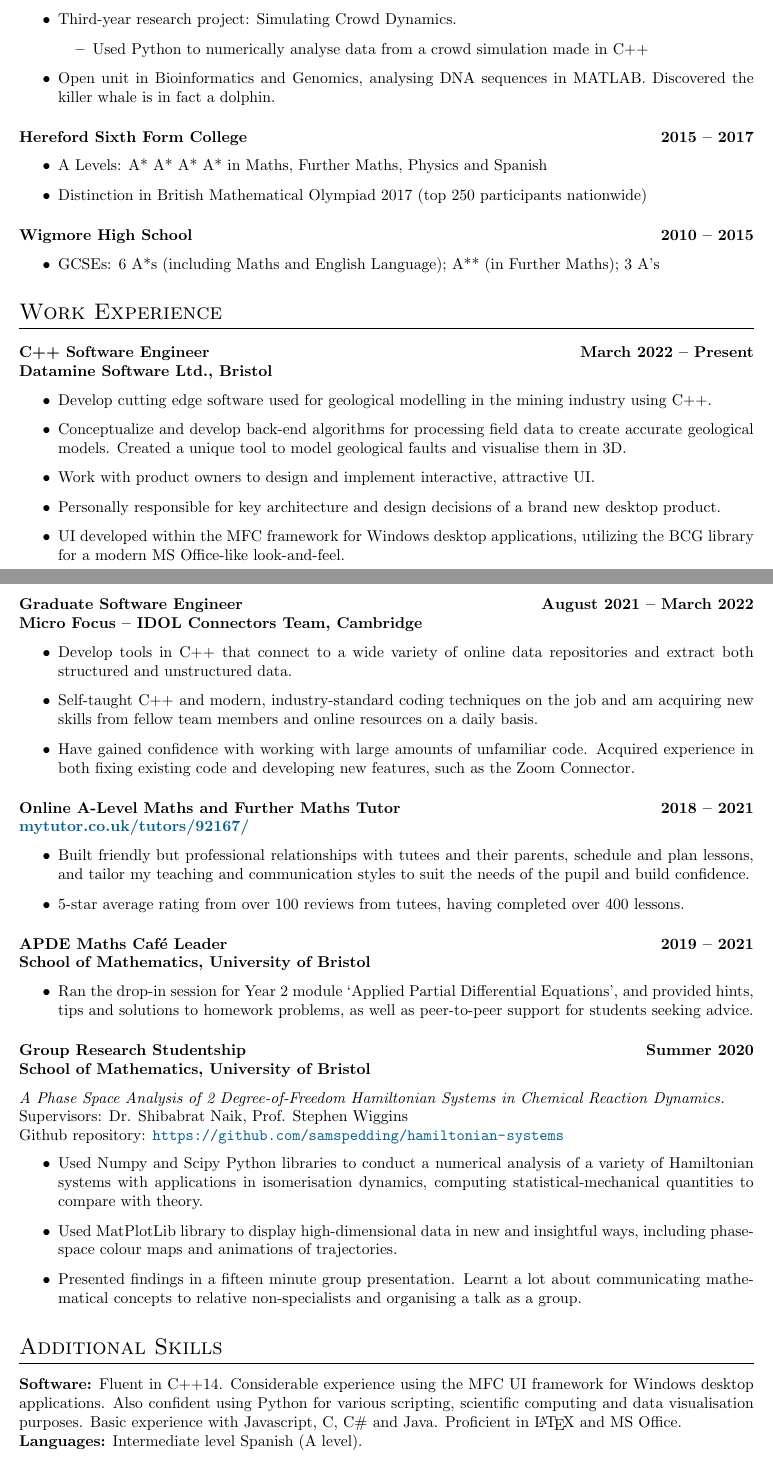
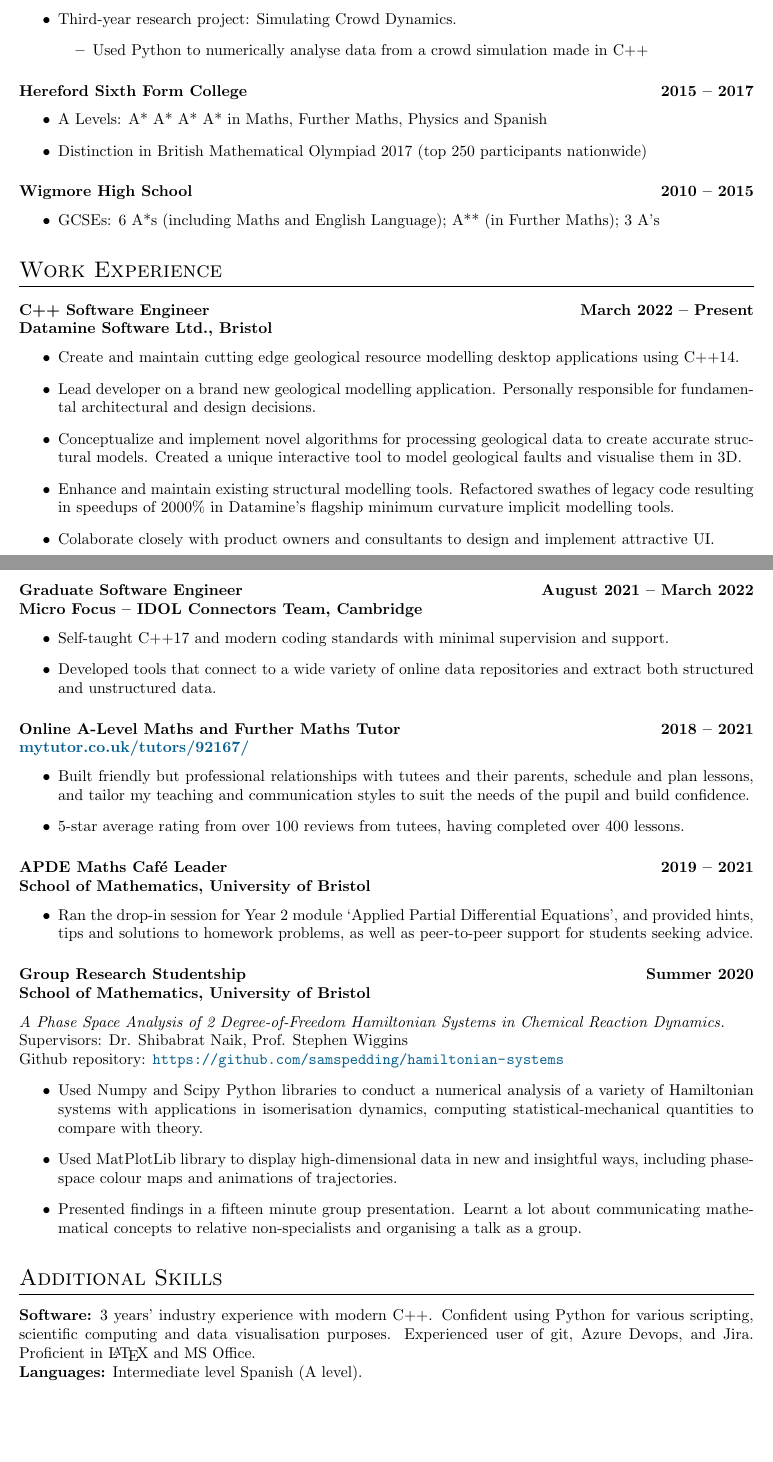
Before and after one commit to wormspeed/CV, a LaTeX CV (Sam Spedding CV.tex): two parts of pages 1 and 2 of 2, joined at a grey line, cut so that both start at the same text, the shorter picture padded with empty space. Compiled offline with pdfLaTeX.

Commit message:
Include personal profile and update info

```diff
--- a/Sam Spedding CV.tex
+++ b/Sam Spedding CV.tex
@@ -2,7 +2,7 @@
 
 
 \title{Sam Spedding -- Curriculum Vitae}
-\author{\normalsize \href{samspedding+cv@hotmail.co.uk}{samspedding+cv@hotmail.co.uk} -- 07535 240575 -- Bristol, UK}
+\author{\normalsize 07535 240575 | \href{samspedding+cv@hotmail.co.uk}{samspedding+cv@hotmail.co.uk} | \href{https://www.linkedin.com/in/sam-s-629b09115/}{LinkedIn} | Bristol, UK}
 \date{}
 \begin{document}
 \maketitle
@@ -19,12 +19,10 @@ WIP
 	\begin{itemize}
-		\item Used numerical, asymptotic and exact methods for solving Stokes' fluid flow around a cylindrical bacterium, and adapted hydrodynamics of liquid crystals to model a bacterial colony
+		\item Used numerical, asymptotic and exact methods for solving Stokes' fluid flow around a cylindrical bacterium, and adapted hydrodynamics of liquid crystals to model a bacterial colony.
 	\end{itemize}
 	\item Third-year research project: Simulating Crowd Dynamics.
 	\begin{itemize}
 		\item Used Python to numerically analyse data from a crowd simulation made in C++
 	\end{itemize}
-
-	\item Open unit in Bioinformatics and Genomics, analysing DNA sequences in MATLAB. Discovered the killer whale is in fact a dolphin.
 \end{itemize}
 
 \datedsubsection{Hereford Sixth Form College}{2015 -- 2017}
@@ -42,18 +40,17 @@ WIP
 
 \doubledatedsubsection{C++ Software Engineer}{Datamine Software Ltd., Bristol}{ March 2022 -- Present}
 \begin{itemize}
-	\item Develop cutting edge software used for geological modelling in the mining industry using C++.
-	\item Conceptualize and develop back-end algorithms for processing field data to create accurate geological models. Created a unique tool to model geological faults and visualise them in 3D.
-	\item Work with product owners to design and implement interactive, attractive UI.
-	\item Personally responsible for key architecture and design decisions of a brand new desktop product.
-	\item UI developed within the MFC framework for Windows desktop applications, utilizing the BCG library for a modern MS Office-like look-and-feel.
+	\item Create and maintain cutting edge geological resource modelling desktop applications using C++14.
+	\item Lead developer on a brand new geological modelling application. Personally responsible for fundamental architectural and design decisions.
+	\item Conceptualize and implement novel algorithms for processing geological data to create accurate structural models. Created a unique interactive tool to model geological faults and visualise them in 3D.
+	\item Enhance and maintain existing structural modelling tools. Refactored swathes of legacy code resulting in speedups of 2000\% in Datamine's flagship minimum curvature implicit modelling tools.
+	\item Colaborate closely with product owners and consultants to design and implement attractive UI.
 \end{itemize}
 
 \doubledatedsubsection{Graduate Software Engineer}{Micro Focus -- IDOL Connectors Team, Cambridge}{August 2021 -- March 2022}
 \begin{itemize}
-	\item Develop tools in C++ that connect to a wide variety of online data repositories and extract both structured and unstructured data.
-	\item Self-taught C++ and modern, industry-standard coding techniques on the job and am acquiring new skills from fellow team members and online resources on a daily basis.
-	\item Have gained confidence with working with large amounts of unfamiliar code. Acquired experience in both fixing existing code and developing new features, such as the Zoom Connector.
+	\item Self-taught C++17 and modern coding standards with minimal supervision and support.
+	\item Developed tools that connect to a wide variety of online data repositories and extract both structured and unstructured data.
 \end{itemize}
 
 \doubledatedsubsection{Online A-Level Maths and Further Maths Tutor}{\href{https://www.mytutor.co.uk/tutors/92167/}{mytutor.co.uk/tutors/92167/}}{2018 -- 2021}
@@ -78,7 +75,7 @@ Github repository: \url{https://github.com/samspedding/hamiltonian-systems}
 \end{itemize}
 
 \section{Additional Skills}
-\textbf{Software:} Fluent in C++14. Considerable experience using the MFC UI framework for Windows desktop applications. Also confident using Python for various scripting, scientific computing and data visualisation purposes. Basic experience with Javascript, C, C\# and Java. Proficient in \LaTeX\  and MS Office.\\
+\textbf{Software:} 3 years' industry experience with modern C++. Confident using Python for various scripting, scientific computing and data visualisation purposes. Experienced user of git, Azure Devops, and Jira. Proficient in \LaTeX\ and MS Office.\\
 \textbf{Languages:} Intermediate level Spanish (A level).
 
 \section{Interests}
```
Also changed, not shown: Sam Spedding CV.pdf, Sam Spedding CV.tex (8 more changed lines), 1 other file.
